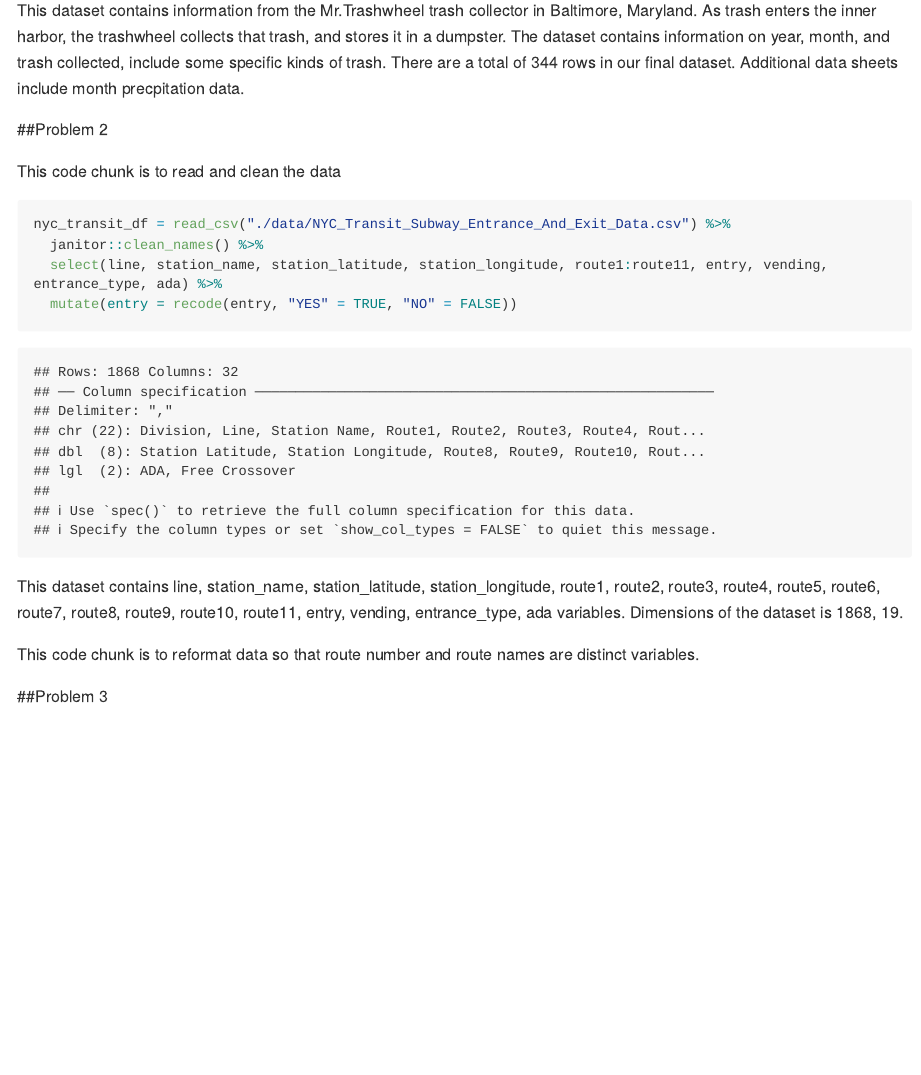
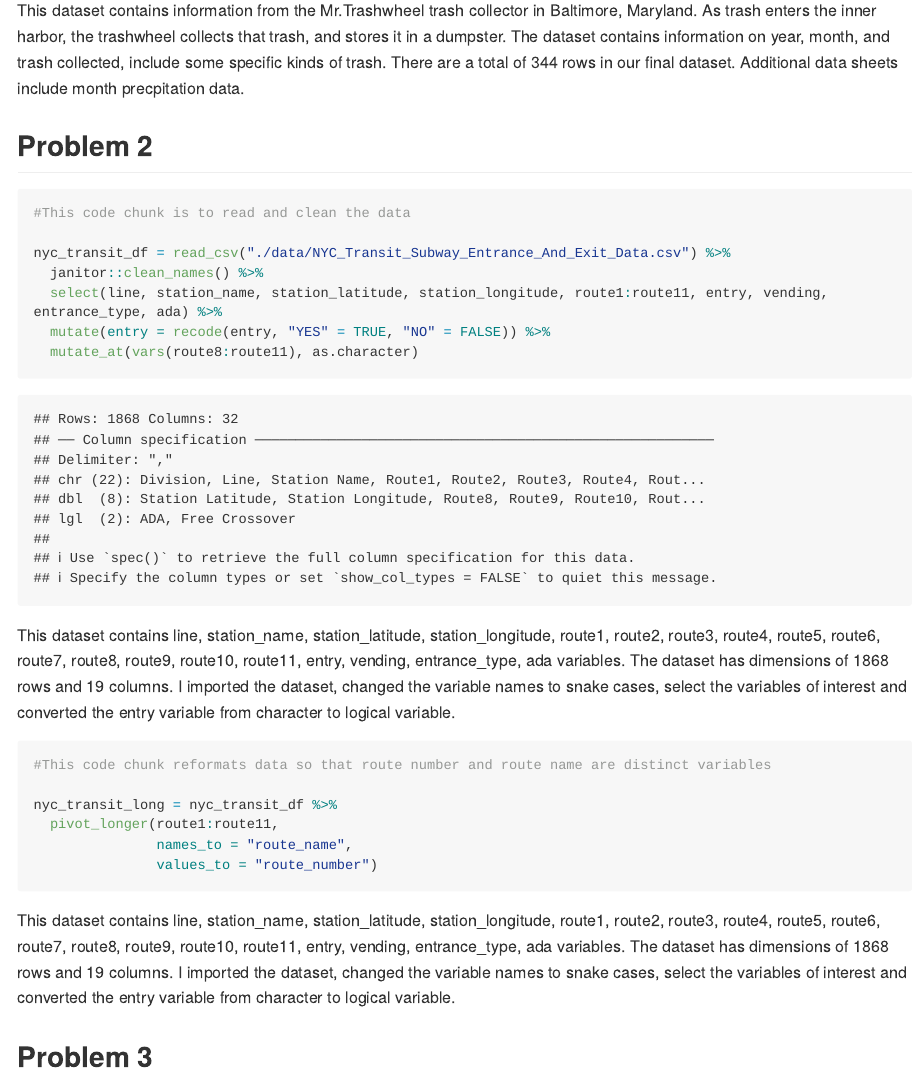
Before and after one commit to lmt2203/p8105_hw2_lmt2203, an R Markdown document (p8105_hw2_lmt2203.Rmd): the page in a window 1100 px wide, from 1960 px down. Rendered offline with R 4.5, knitr and Pandoc, with nearby package versions; long lines of code are wrapped; column names are cleaned by a stand-in for the janitor package.

Commit message:
convert all routes to character then pivot_long

````diff
--- a/p8105_hw2_lmt2203.Rmd
+++ b/p8105_hw2_lmt2203.Rmd
@@ -68,20 +68,34 @@ left_join(precip_df, month_df, by = "month")
 
 This dataset contains information from the Mr.Trashwheel trash collector in Baltimore, Maryland. As trash enters the inner harbor, the trashwheel collects that trash, and stores it in a dumpster. The dataset contains information on year, month, and trash collected, include some specific kinds of trash. There are a total of `r nrow(trashwheel_df)` rows in our final dataset. Additional data sheets include month precpitation data.
 
-##Problem 2
+## Problem 2
 
-This code chunk is to read and clean the data
 
-```{r import data}
+
+```{r import and clean data}
+#This code chunk is to read and clean the data
+
 nyc_transit_df = read_csv("./data/NYC_Transit_Subway_Entrance_And_Exit_Data.csv") %>%
   janitor::clean_names() %>%
   select(line, station_name, station_latitude, station_longitude, route1:route11, entry, vending, entrance_type, ada) %>%
-  mutate(entry = recode(entry, "YES" = TRUE, "NO" = FALSE))
+  mutate(entry = recode(entry, "YES" = TRUE, "NO" = FALSE)) %>%
+  mutate_at(vars(route8:route11), as.character)
 ```
 
-This dataset contains `r names(nyc_transit_df)` variables. Dimensions of the dataset is `r dim(nyc_transit_df)`.
-
-This code chunk is to reformat data so that route number and route names are distinct variables.
+This dataset contains `r names(nyc_transit_df)` variables. The dataset has dimensions of `r nrow(nyc_transit_df)` rows and `r ncol(nyc_transit_df)` columns. I imported the dataset, changed the variable names to snake cases, select the variables of interest and converted the entry variable from character to logical variable.
 
 
-##Problem 3
+```{r reformat route number and route name}
+#This code chunk reformats data so that route number and route name are distinct variables
+
+nyc_transit_long = nyc_transit_df %>%
+  pivot_longer(route1:route11,
+               names_to = "route_name",
+               values_to = "route_number")
+```
+
+This dataset contains `r names(nyc_transit_df)` variables. The dataset has dimensions of `r nrow(nyc_transit_df)` rows and `r ncol(nyc_transit_df)` columns. I imported the dataset, changed the variable names to snake cases, select the variables of interest and converted the entry variable from character to logical variable.
+
+
+
+## Problem 3
````
Also changed, not shown: p8105_hw2_lmt2203.md.
